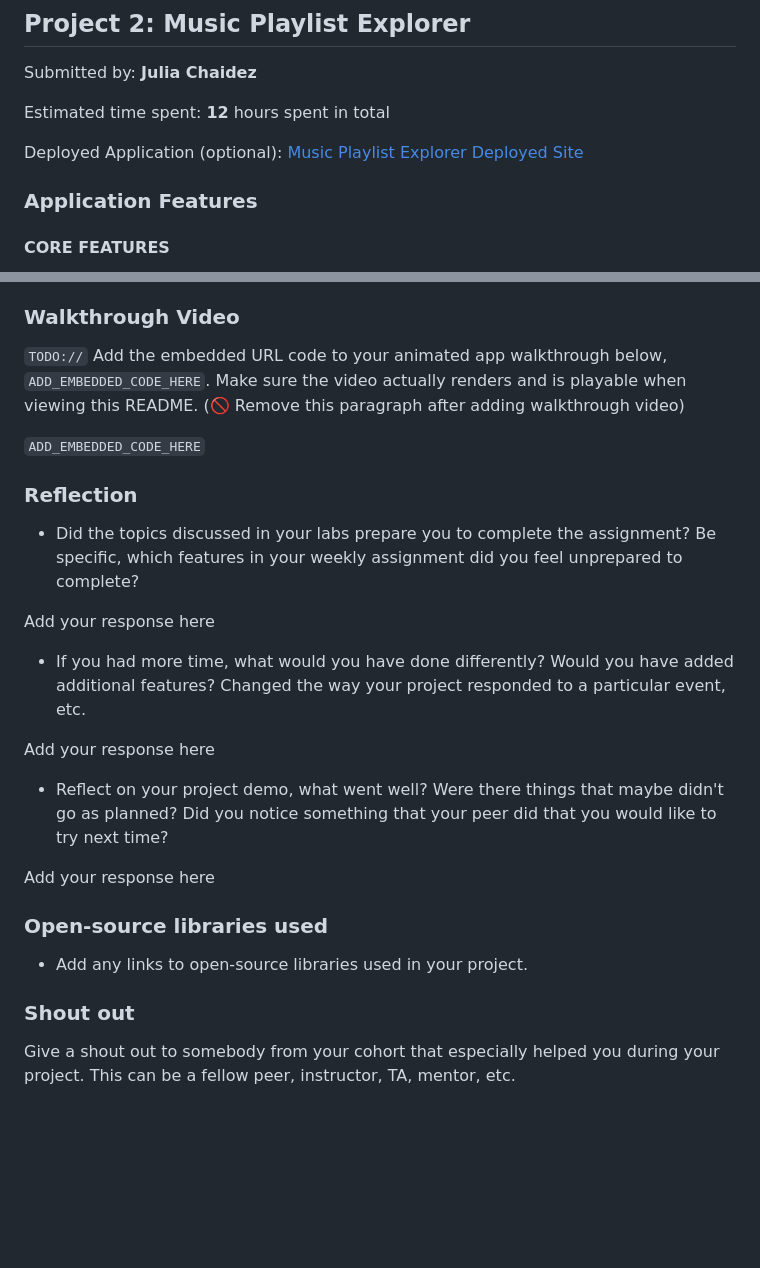
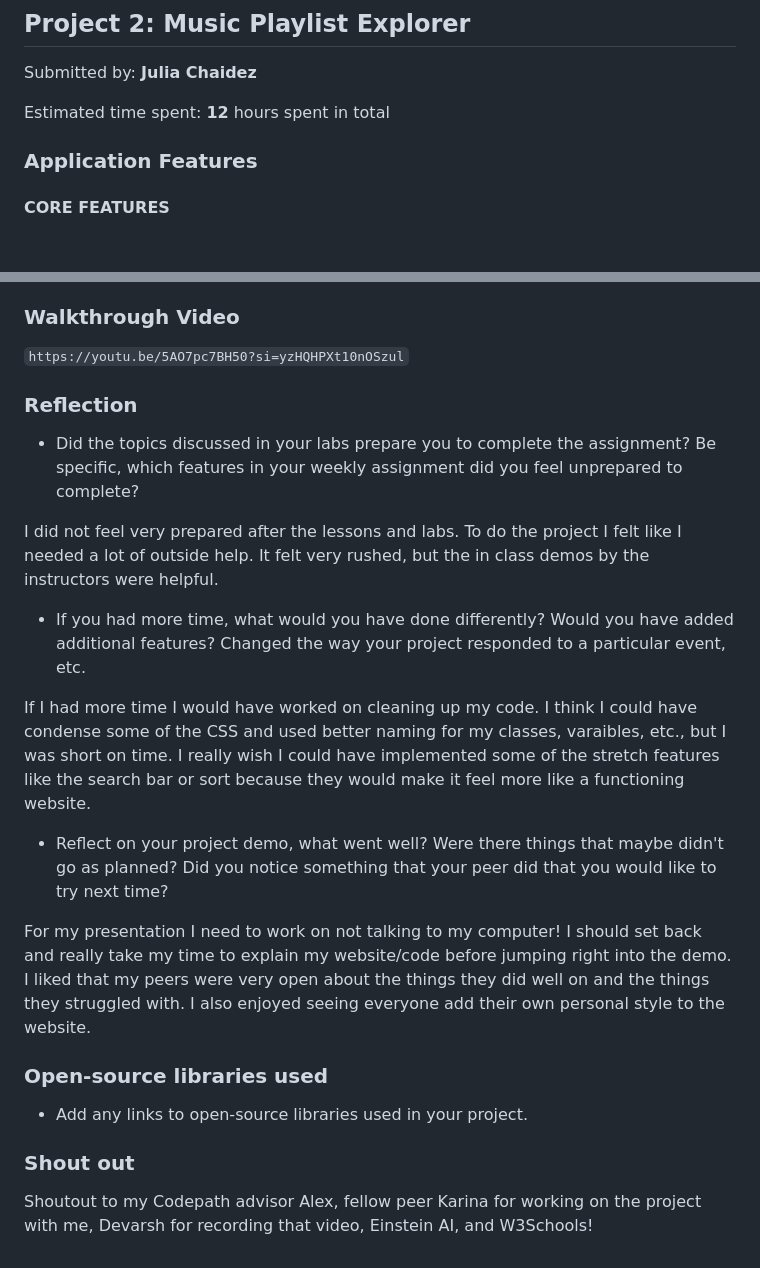
Before and after one commit to juliachaidez3/music-playlist-explorer, a Markdown page: README.md, 2 parts joined by grey strips. Drawn GitHub-style; blank space fills up the shorter version.

Commit message:
finishing touches

```diff
--- a/README.md
+++ b/README.md
@@ -3,8 +3,6 @@
 Submitted by: **Julia Chaidez**
 
 Estimated time spent: **12** hours spent in total
-
-Deployed Application (optional): [Music Playlist Explorer Deployed Site](ADD_LINK_HERE)
 
 ### Application Features
 
@@ -50,23 +48,21 @@ Deployed Application (optional): [Music Playlist Explorer Deployed Site](ADD_LIN
 
 ### Walkthrough Video
 
-`TODO://` Add the embedded URL code to your animated app walkthrough below, `ADD_EMBEDDED_CODE_HERE`. Make sure the video actually renders and is playable when viewing this README. (🚫 Remove this paragraph after adding walkthrough video)
-
-`ADD_EMBEDDED_CODE_HERE`
+`https://youtu.be/5AO7pc7BH50?si=yzHQHPXt10nOSzul`
 
 ### Reflection
 
 * Did the topics discussed in your labs prepare you to complete the assignment? Be specific, which features in your weekly assignment did you feel unprepared to complete?
 
-Add your response here
+I did not feel very prepared after the lessons and labs. To do the project I felt like I needed a lot of outside help. It felt very rushed, but the in class demos by the instructors were helpful.
 
 * If you had more time, what would you have done differently? Would you have added additional features? Changed the way your project responded to a particular event, etc.
 
-Add your response here
+If I had more time I would have worked on cleaning up my code. I think I could have condense some of the CSS and used better naming for my classes, varaibles, etc., but I was short on time. I really wish I could have implemented some of the stretch features like the search bar or sort because they would make it feel more like a functioning website.
 
 * Reflect on your project demo, what went well? Were there things that maybe didn't go as planned? Did you notice something that your peer did that you would like to try next time?
 
-Add your response here
+For my presentation I need to work on not talking to my computer! I should set back and really take my time to explain my website/code before jumping right into the demo. I liked that my peers were very open about the things they did well on and the things they struggled with. I also enjoyed seeing everyone add their own personal style to the website.
 
 ### Open-source libraries used
 
@@ -74,4 +70,4 @@ Add your response here
 
 ### Shout out
 
-Give a shout out to somebody from your cohort that especially helped you during your project. This can be a fellow peer, instructor, TA, mentor, etc.
+Shoutout to my Codepath advisor Alex, fellow peer Karina for working on the project with me, Devarsh for recording that video, Einstein AI, and W3Schools!
```
